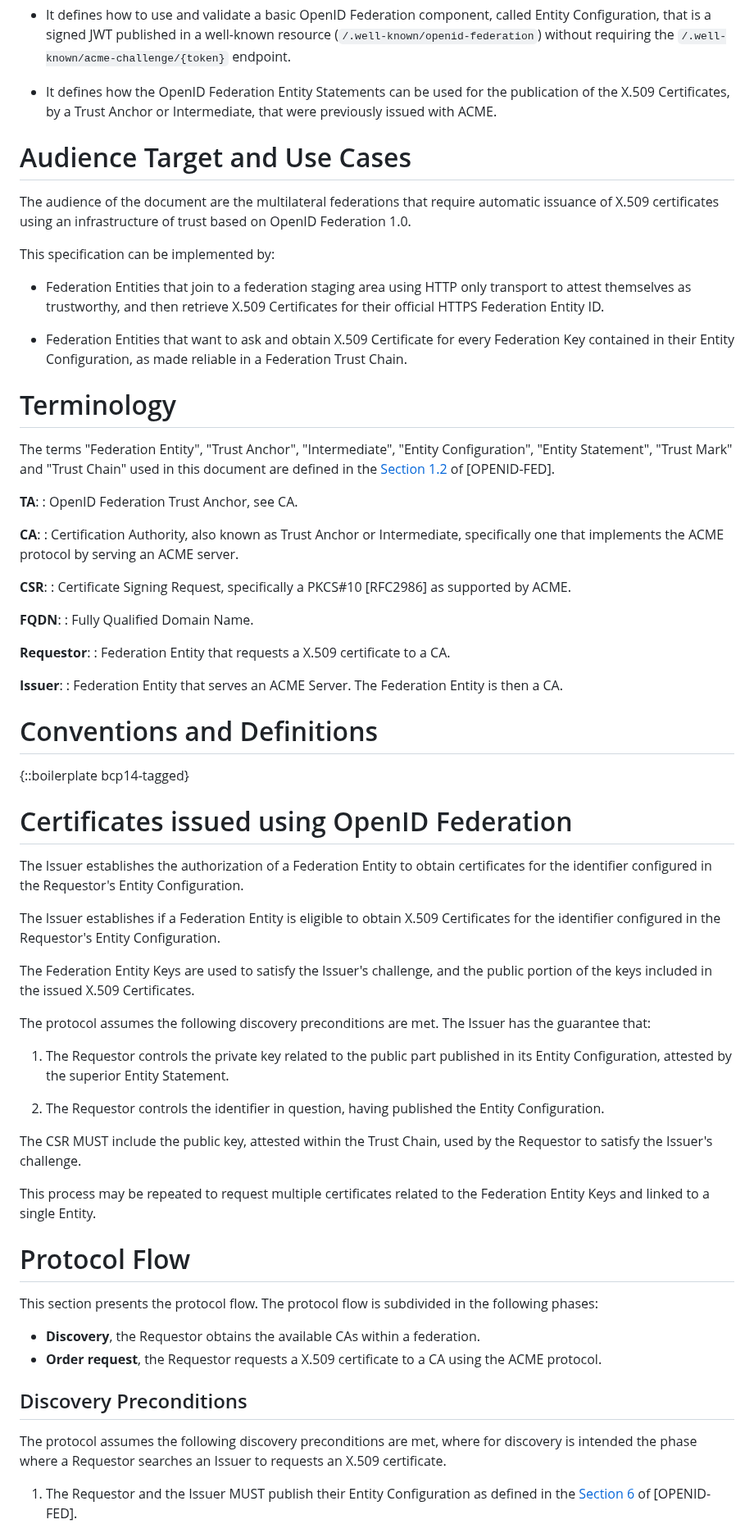
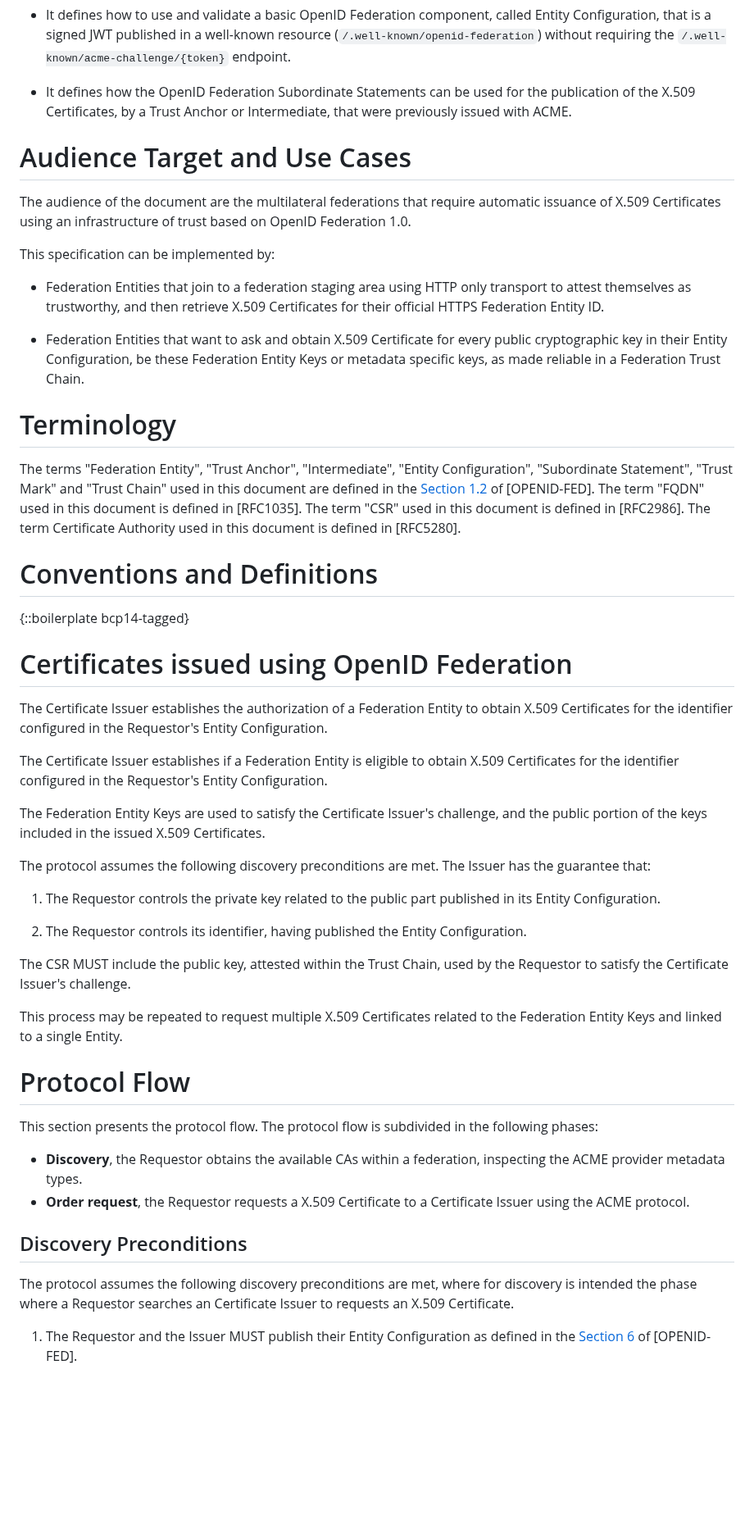
Before and after one commit to peppelinux/draft-demarco-acme-openid-federation, a Markdown page: draft-demarco-acme-openid-federation.md, the part around one of its changes. Shown at 82% size. GitHub-like rendering; blank space fills up the shorter version.

Commit message:
fix: editorials and terminology used

```diff
--- a/draft-demarco-acme-openid-federation.md
+++ b/draft-demarco-acme-openid-federation.md
@@ -109,14 +111,14 @@ ACME protocol in the following ways:
   (`/.well-known/openid-federation`) without requiring the
   `/.well-known/acme-challenge/{token}` endpoint.
 
-- It defines how the OpenID Federation Entity Statements can be used for the
+- It defines how the OpenID Federation Subordinate Statements can be used for the
   publication of the X.509 Certificates, by a Trust Anchor or Intermediate, that
   were previously issued with ACME.
 
 # Audience Target and Use Cases
 
 The audience of the document are the multilateral federations that require
-automatic issuance of X.509 certificates using an infrastructure of trust based
+automatic issuance of X.509 Certificates using an infrastructure of trust based
 on OpenID Federation 1.0.
 
 This specification can be implemented by:
@@ -126,37 +128,20 @@ This specification can be implemented by:
   Certificates for their official HTTPS Federation Entity ID.
 
 - Federation Entities that want to ask and obtain X.509 Certificate for every
-  Federation Key contained in their Entity Configuration, as made reliable in a
+  public cryptographic key in their Entity Configuration, be these
+  Federation Entity Keys or metadata specific keys, as made reliable in a
   Federation Trust Chain.
 
 # Terminology
 
 The terms "Federation Entity", "Trust Anchor", "Intermediate", "Entity
-Configuration", "Entity Statement", "Trust Mark" and "Trust Chain" used in this
+Configuration", "Subordinate Statement", "Trust Mark" and "Trust Chain" used in this
 document are defined in the [Section
 1.2](https://openid.net/specs/openid-federation-1_0.html#name-terminology)
-of [OPENID-FED].
+of [OPENID-FED]. The term "FQDN" used in this document is defined in [RFC1035].
+The term "CSR" used in this document is defined in [RFC2986]. The
+term Certificate Authority used in this document is defined in [RFC5280].
 
-**TA**:
-: OpenID Federation Trust Anchor, see CA.
-
-**CA**:
-: Certification Authority, also known as Trust Anchor or Intermediate,
-  specifically one that implements the ACME protocol by serving an ACME server.
-
-**CSR**:
-: Certificate Signing Request, specifically a PKCS#10 [RFC2986] as supported by
-  ACME.
-
-**FQDN**:
-: Fully Qualified Domain Name.
-
-**Requestor**:
-: Federation Entity that requests a X.509 certificate to a CA.
-
-**Issuer**:
-: Federation Entity that serves an ACME Server. The Federation Entity is then a
-  CA.
 
 # Conventions and Definitions
 
@@ -164,30 +149,30 @@ of [OPENID-FED].
 
 # Certificates issued using OpenID Federation
 
-The Issuer establishes the authorization of a Federation Entity to obtain
-certificates for the identifier configured in the Requestor's Entity
+The Certificate Issuer establishes the authorization of a Federation Entity to obtain
+X.509 Certificates for the identifier configured in the Requestor's Entity
 Configuration.
 
-The Issuer establishes if a Federation Entity is eligible to obtain X.509
+The Certificate Issuer establishes if a Federation Entity is eligible to obtain X.509
 Certificates for the identifier configured in the Requestor's Entity
 Configuration.
 
-The Federation Entity Keys are used to satisfy the Issuer's challenge, and the
+The Federation Entity Keys are used to satisfy the Certificate Issuer's challenge, and the
 public portion of the keys included in the issued X.509 Certificates.
 
 The protocol assumes the following discovery preconditions are met. The
 Issuer has the guarantee that:
 
 1. The Requestor controls the private key related to the public part published
-   in its Entity Configuration, attested by the superior Entity Statement.
+   in its Entity Configuration.
 
-2. The Requestor controls the identifier in question, having published the
+2. The Requestor controls its identifier, having published the
    Entity Configuration.
 
 The CSR MUST include the public key, attested within the Trust Chain, used by
-the Requestor to satisfy the Issuer's challenge.
+the Requestor to satisfy the Certificate Issuer's challenge.
 
-This process may be repeated to request multiple certificates related to the
+This process may be repeated to request multiple X.509 Certificates related to the
 Federation Entity Keys and linked to a single Entity.
 
 # Protocol Flow
@@ -195,15 +180,16 @@ Federation Entity Keys and linked to a single Entity.
 This section presents the protocol flow. The protocol flow is subdivided in the
 following phases:
 
-- **Discovery**, the Requestor obtains the available CAs within a federation.
-- **Order request**, the Requestor requests a X.509 certificate to a CA using
+- **Discovery**, the Requestor obtains the available CAs within a federation,
+inspecting the ACME provider metadata types.
+- **Order request**, the Requestor requests a X.509 Certificate to a Certificate Issuer using
   the ACME protocol.
 
 ## Discovery Preconditions
 
 The protocol assumes the following discovery preconditions are met, where for
-discovery is intended the phase where a Requestor searches an Issuer to requests
-an X.509 certificate.
+discovery is intended the phase where a Requestor searches an Certificate Issuer to requests
+an X.509 Certificate.
 
 1. The Requestor and the Issuer MUST publish their Entity Configuration as
    defined in the [Section
```
Also changed, not shown: other parts of draft-demarco-acme-openid-federation.md (+61 -54 lines).
